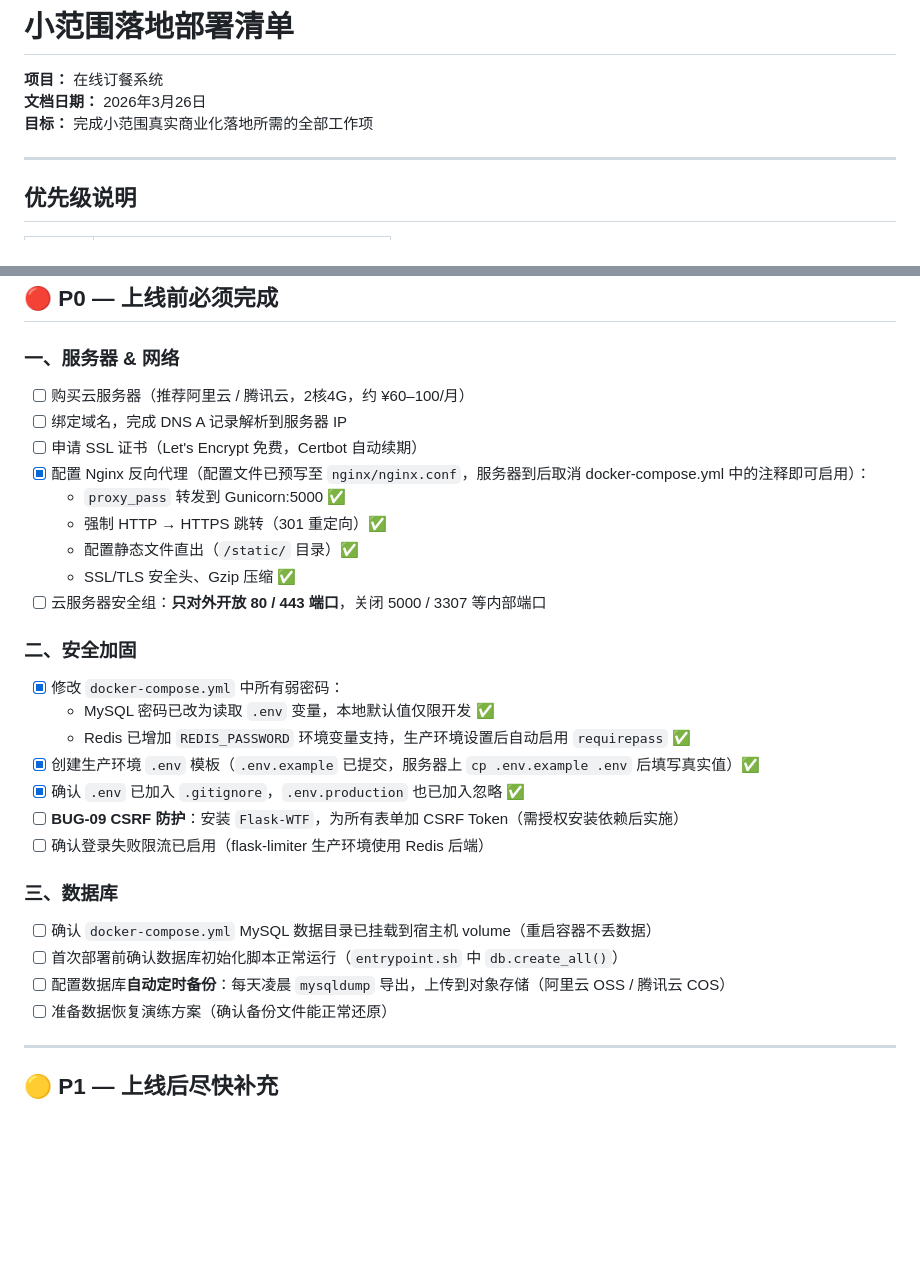
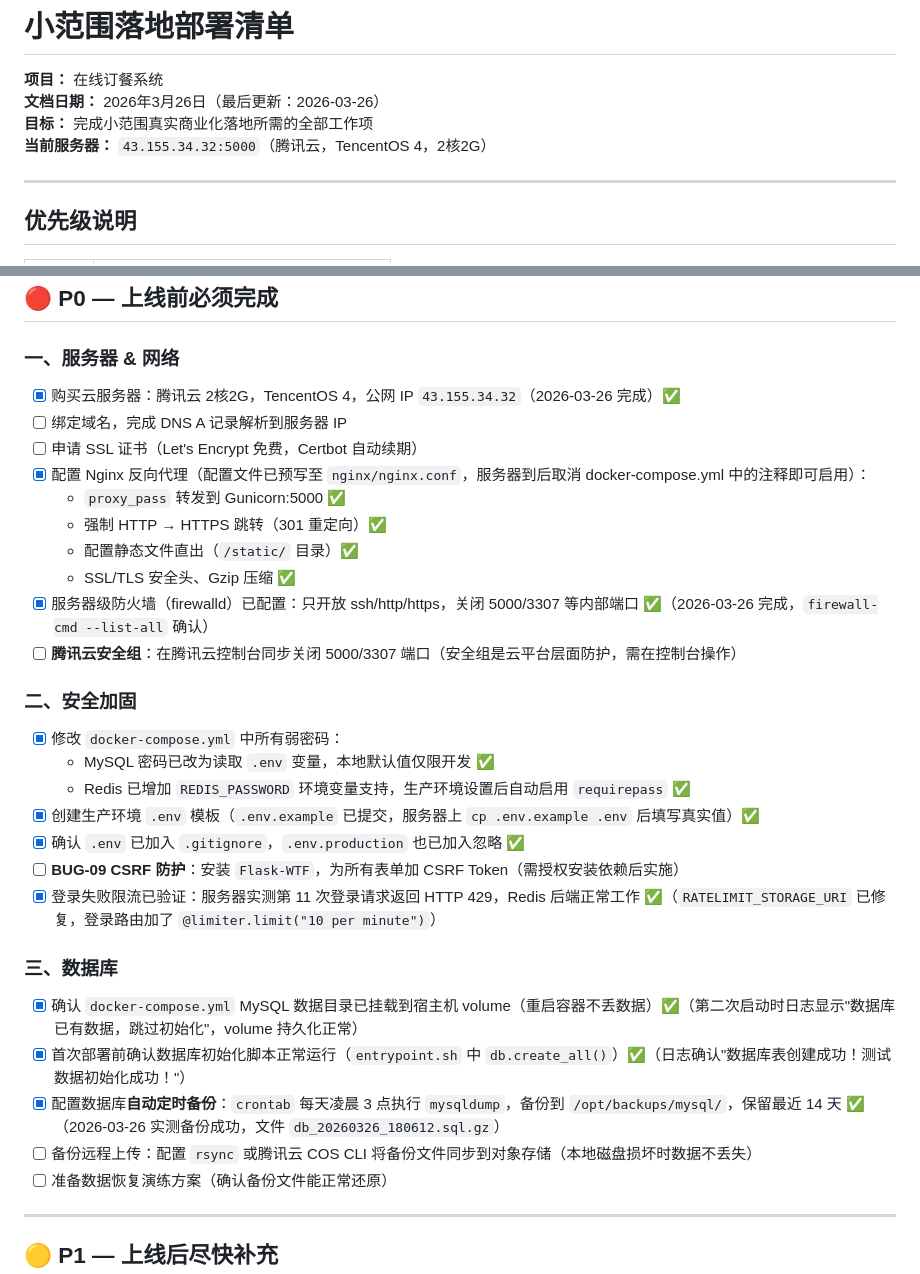
Before and after one commit to Curry-RJJ/online_ordering_system, a Markdown page: docs/落地部署清单.md, 2 parts joined by grey strips. GitHub-like rendering; blank space fills up the shorter version.

```diff
--- a/docs/落地部署清单.md
+++ b/docs/落地部署清单.md
@@ -1,8 +1,9 @@
 # 小范围落地部署清单
 
 **项目：** 在线订餐系统
-**文档日期：** 2026年3月26日
+**文档日期：** 2026年3月26日（最后更新：2026-03-26）
 **目标：** 完成小范围真实商业化落地所需的全部工作项
+**当前服务器：** `43.155.34.32:5000`（腾讯云，TencentOS 4，2核2G）
 
 ---
 
@@ -20,7 +21,7 @@
 
 ### 一、服务器 & 网络
 
-- [ ] 购买云服务器（推荐阿里云 / 腾讯云，2核4G，约 ¥60–100/月）
+- [x] 购买云服务器：腾讯云 2核2G，TencentOS 4，公网 IP `43.155.34.32`（2026-03-26 完成）✅
 - [ ] 绑定域名，完成 DNS A 记录解析到服务器 IP
 - [ ] 申请 SSL 证书（Let's Encrypt 免费，Certbot 自动续期）
 - [x] 配置 Nginx 反向代理（配置文件已预写至 `nginx/nginx.conf`，服务器到后取消 docker-compose.yml 中的注释即可启用）：
@@ -28,7 +29,8 @@
   - 强制 HTTP → HTTPS 跳转（301 重定向）✅
   - 配置静态文件直出（`/static/` 目录）✅
   - SSL/TLS 安全头、Gzip 压缩 ✅
-- [ ] 云服务器安全组：**只对外开放 80 / 443 端口**，关闭 5000 / 3307 等内部端口
+- [x] 服务器级防火墙（firewalld）已配置：只开放 ssh/http/https，关闭 5000/3307 等内部端口 ✅（2026-03-26 完成，`firewall-cmd --list-all` 确认）
+- [ ] **腾讯云安全组**：在腾讯云控制台同步关闭 5000/3307 端口（安全组是云平台层面防护，需在控制台操作）
 
 ### 二、安全加固
 
@@ -38,13 +40,14 @@
 - [x] 创建生产环境 `.env` 模板（`.env.example` 已提交，服务器上 `cp .env.example .env` 后填写真实值）✅
 - [x] 确认 `.env` 已加入 `.gitignore`，`.env.production` 也已加入忽略 ✅
 - [ ] **BUG-09 CSRF 防护**：安装 `Flask-WTF`，为所有表单加 CSRF Token（需授权安装依赖后实施）
-- [ ] 确认登录失败限流已启用（flask-limiter 生产环境使用 Redis 后端）
+- [x] 登录失败限流已验证：服务器实测第 11 次登录请求返回 HTTP 429，Redis 后端正常工作 ✅（`RATELIMIT_STORAGE_URI` 已修复，登录路由加了 `@limiter.limit("10 per minute")`）
 
 ### 三、数据库
 
-- [ ] 确认 `docker-compose.yml` MySQL 数据目录已挂载到宿主机 volume（重启容器不丢数据）
-- [ ] 首次部署前确认数据库初始化脚本正常运行（`entrypoint.sh` 中 `db.create_all()`）
-- [ ] 配置数据库**自动定时备份**：每天凌晨 `mysqldump` 导出，上传到对象存储（阿里云 OSS / 腾讯云 COS）
+- [x] 确认 `docker-compose.yml` MySQL 数据目录已挂载到宿主机 volume（重启容器不丢数据）✅（第二次启动时日志显示"数据库已有数据，跳过初始化"，volume 持久化正常）
+- [x] 首次部署前确认数据库初始化脚本正常运行（`entrypoint.sh` 中 `db.create_all()`）✅（日志确认"数据库表创建成功！测试数据初始化成功！"）
+- [x] 配置数据库**自动定时备份**：`crontab` 每天凌晨 3 点执行 `mysqldump`，备份到 `/opt/backups/mysql/`，保留最近 14 天 ✅（2026-03-26 实测备份成功，文件 `db_20260326_180612.sql.gz`）
+- [ ] 备份远程上传：配置 `rsync` 或腾讯云 COS CLI 将备份文件同步到对象存储（本地磁盘损坏时数据不丢失）
 - [ ] 准备数据恢复演练方案（确认备份文件能正常还原）
 
 ---
```
Also changed, not shown: other parts of docs/落地部署清单.md (+36 -2 lines).
